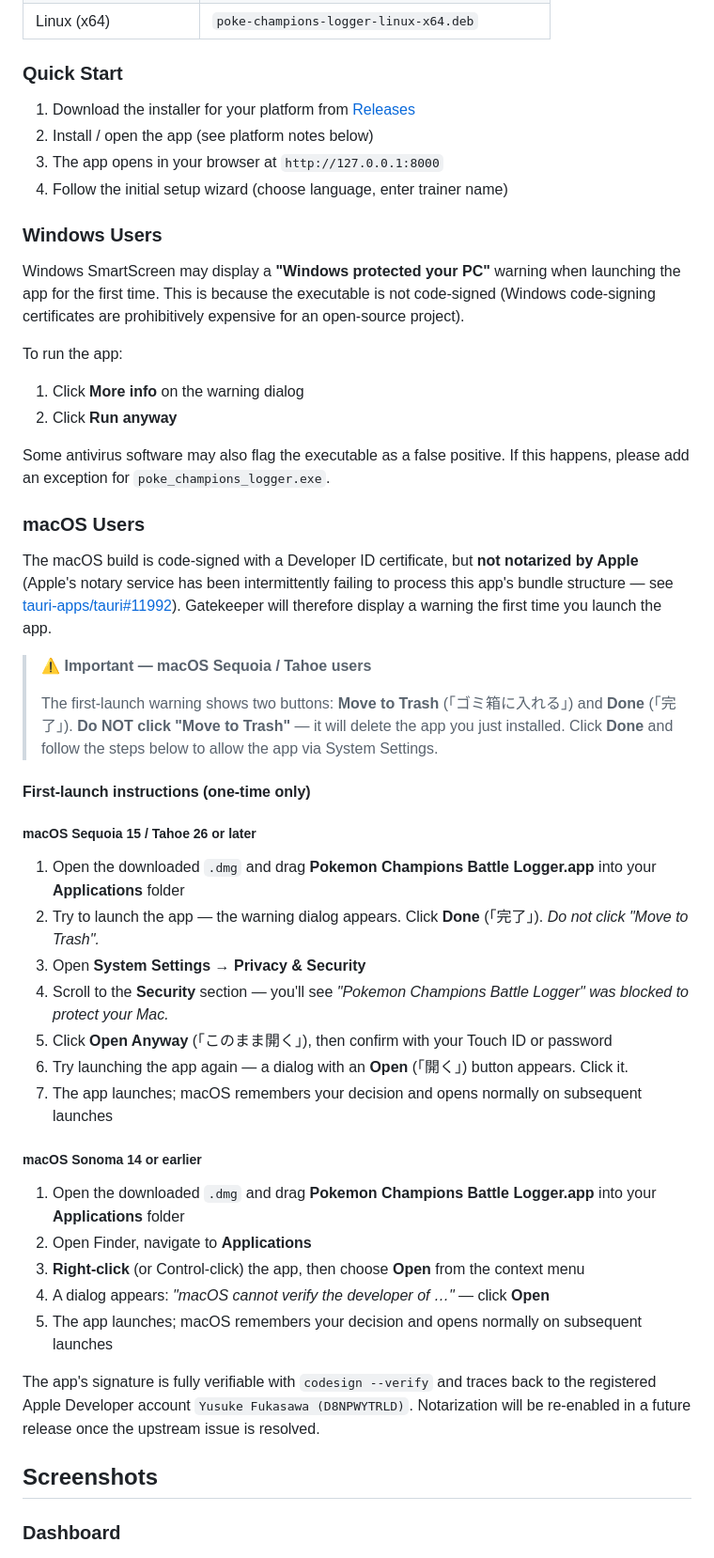
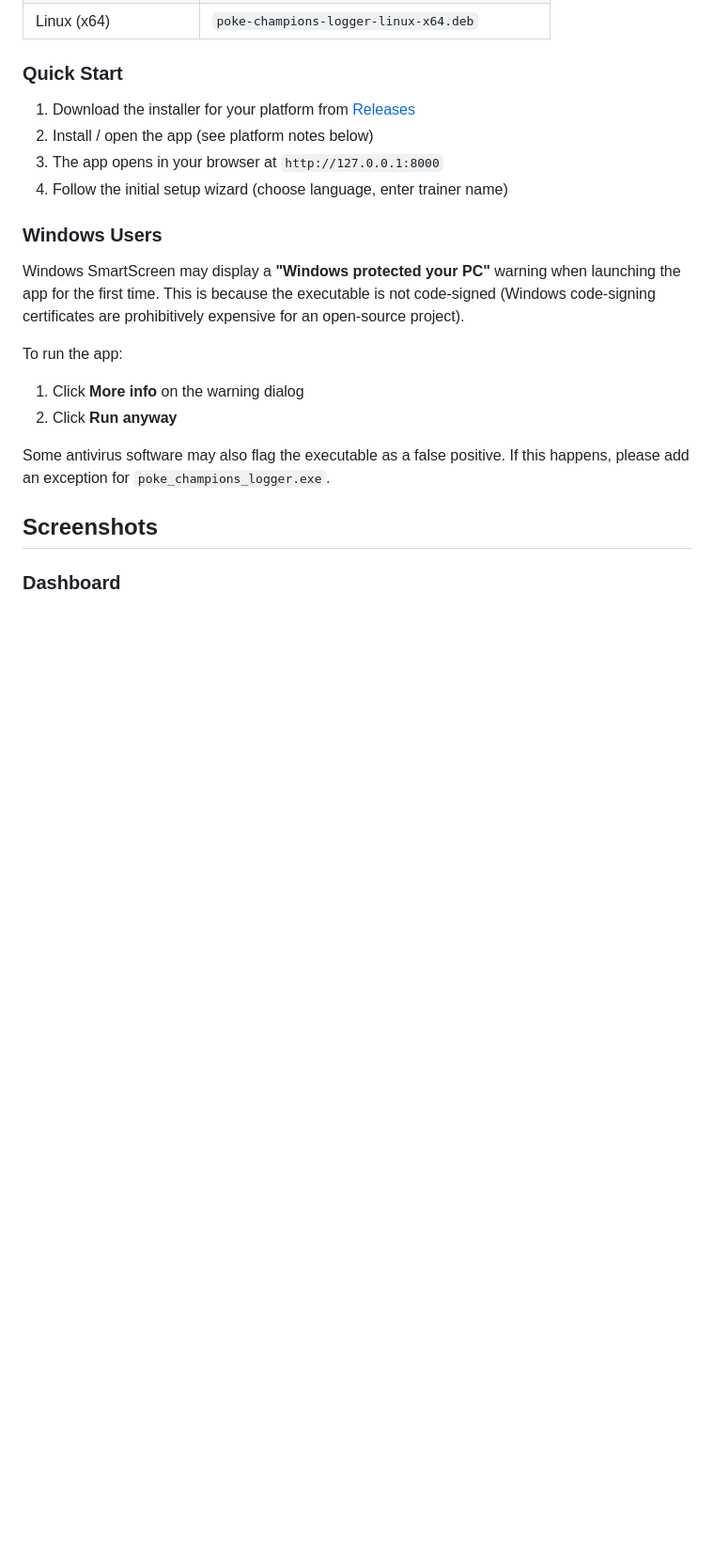
Before and after one commit to fufufukakaka/pokemon_champions_battle_logger, a Markdown page: README.en.md, the part around the change. Shown: that part at 94% size. Rendered like a GitHub page; blank space fills up the shorter version.

Commit message:
Remove macOS user instructions from README
Removed macOS user instructions and related warnings from README.

```diff
--- a/README.en.md
+++ b/README.en.md
@@ -52,36 +52,6 @@ To run the app:
 
 Some antivirus software may also flag the executable as a false positive. If this happens, please add an exception for `poke_champions_logger.exe`.
 
-### macOS Users
-
-The macOS build is code-signed with a Developer ID certificate, but **not notarized by Apple** (Apple's notary service has been intermittently failing to process this app's bundle structure — see [tauri-apps/tauri#11992](https://github.com/tauri-apps/tauri/issues/11992)). Gatekeeper will therefore display a warning the first time you launch the app.
-
-> **⚠️ Important — macOS Sequoia / Tahoe users**
->
-> The first-launch warning shows two buttons: **Move to Trash** (「ゴミ箱に入れる」) and **Done** (「完了」). **Do NOT click "Move to Trash"** — it will delete the app you just installed. Click **Done** and follow the steps below to allow the app via System Settings.
-
-#### First-launch instructions (one-time only)
-
-##### macOS Sequoia 15 / Tahoe 26 or later
-
-1. Open the downloaded `.dmg` and drag **Pokemon Champions Battle Logger.app** into your **Applications** folder
-2. Try to launch the app — the warning dialog appears. Click **Done** (「完了」). *Do not click "Move to Trash".*
-3. Open **System Settings → Privacy & Security**
-4. Scroll to the **Security** section — you'll see *"Pokemon Champions Battle Logger" was blocked to protect your Mac.*
-5. Click **Open Anyway** (「このまま開く」), then confirm with your Touch ID or password
-6. Try launching the app again — a dialog with an **Open** (「開く」) button appears. Click it.
-7. The app launches; macOS remembers your decision and opens normally on subsequent launches
-
-##### macOS Sonoma 14 or earlier
-
-1. Open the downloaded `.dmg` and drag **Pokemon Champions Battle Logger.app** into your **Applications** folder
-2. Open Finder, navigate to **Applications**
-3. **Right-click** (or Control-click) the app, then choose **Open** from the context menu
-4. A dialog appears: *"macOS cannot verify the developer of …"* — click **Open**
-5. The app launches; macOS remembers your decision and opens normally on subsequent launches
-
-The app's signature is fully verifiable with `codesign --verify` and traces back to the registered Apple Developer account `Yusuke Fukasawa (D8NPWYTRLD)`. Notarization will be re-enabled in a future release once the upstream issue is resolved.
-
 ## Screenshots
 
 ### Dashboard
```
